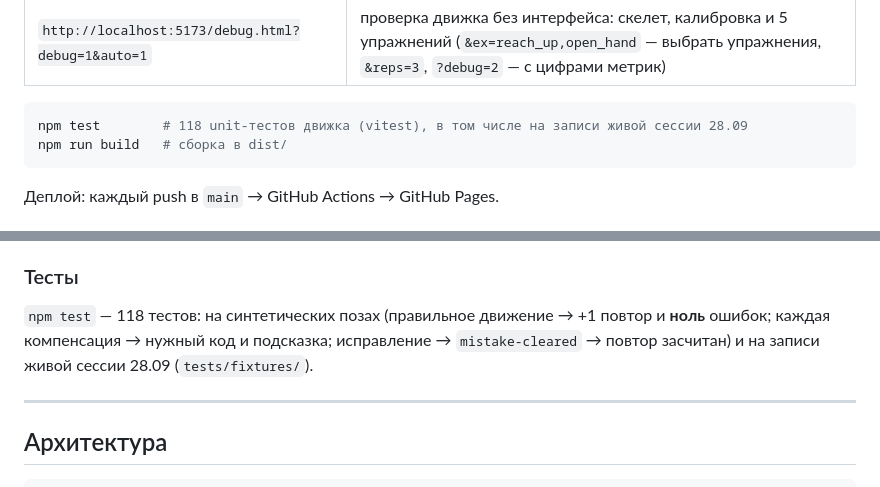
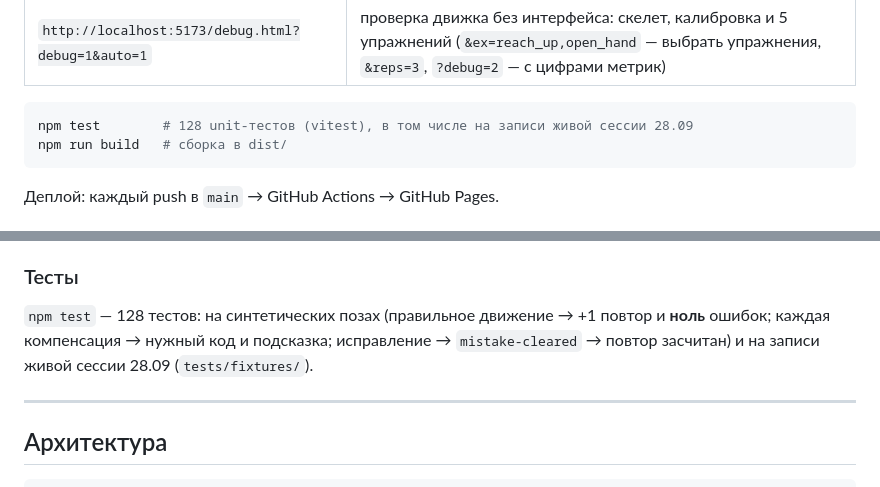
Before and after one commit to marvindpp/qaita, a Markdown page: README.md, 2 parts joined by grey strips. Drawn GitHub-style.

Commit message:
docs: test count 128 (after merging all night-3 PRs)
Co-Authored-By: Claude Opus 5.5 <noreply@anthropic.com>
Claude-Session: https://claude.ai/code/session_01CdzQTSjb8AsNuktsFPnUaF

````diff
--- a/README.md
+++ b/README.md
@@ -43,7 +43,7 @@ npm run dev
 | `http://localhost:5173/debug.html?debug=1&auto=1` | проверка движка без интерфейса: скелет, калибровка и 5 упражнений (`&ex=reach_up,open_hand` — выбрать упражнения, `&reps=3`, `?debug=2` — с цифрами метрик) |
 
 ```bash
-npm test        # 118 unit-тестов движка (vitest), в том числе на записи живой сессии 28.09
+npm test        # 128 unit-тестов (vitest), в том числе на записи живой сессии 28.09
 npm run build   # сборка в dist/
 ```
 
@@ -130,7 +130,7 @@ npm run build   # сборка в dist/
 
 ### Тесты
 
-`npm test` — 118 тестов: на синтетических позах (правильное движение → +1 повтор и **ноль** ошибок; каждая компенсация → нужный код и подсказка; исправление → `mistake-cleared` → повтор засчитан) и на записи живой сессии 28.09 (`tests/fixtures/`).
+`npm test` — 128 тестов: на синтетических позах (правильное движение → +1 повтор и **ноль** ошибок; каждая компенсация → нужный код и подсказка; исправление → `mistake-cleared` → повтор засчитан) и на записи живой сессии 28.09 (`tests/fixtures/`).
 
 ---
 
````
Also changed, not shown: docs/SUBMISSION.md (+2 -2 lines).
